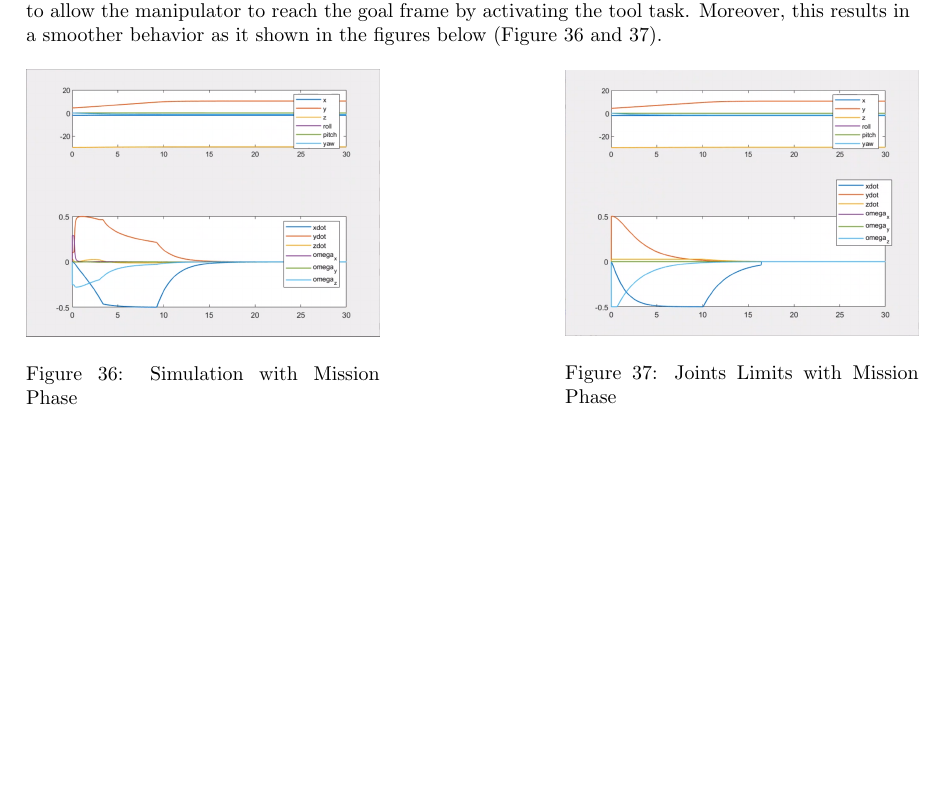
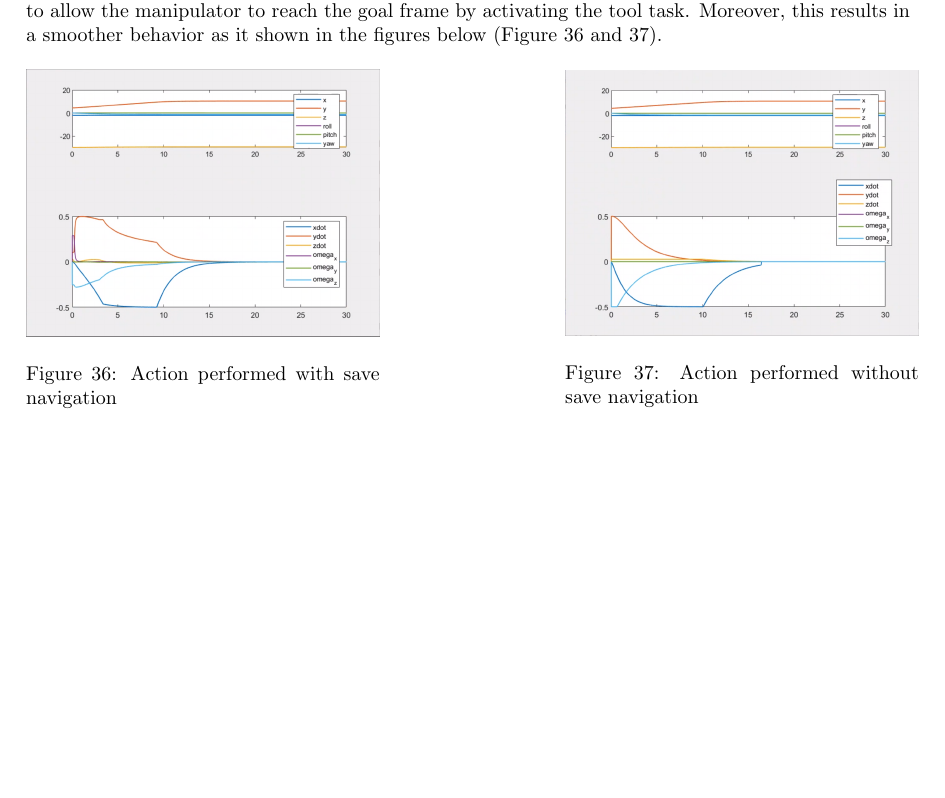
Before and after one commit to filippogandolfi/cooperative_robotics, a LaTeX document (Report/cooperativeAGFG.tex): part of page 24 of 26, cut so that both start at the same text. Compiled offline with pdfLaTeX.

Commit message:
Exercise 5 labels

```diff
--- a/Report/cooperativeAGFG.tex
+++ b/Report/cooperativeAGFG.tex
@@ -1076,12 +1076,12 @@ In the previous simulation it was not possible to constrain the vehicle velociti
 \begin{figure}[htpb]
 \begin{minipage}{0.40\textwidth}
 \includegraphics[width=\textwidth]{522_wout_MP.png}
-\caption{Simulation with Mission Phase}\label{522_n1}
+\caption{Action performed with save navigation}\label{522_n1}
 \end{minipage}
 \hspace{0.2\textwidth}
 \begin{minipage}{0.40\textwidth}
 \includegraphics[width=\textwidth]{522_w_MP.png}
-\caption{Joints Limits with Mission Phase}\label{522_n2}
+\caption{Action performed without save navigation}\label{522_n2}
 \end{minipage}
 \end{figure}
 \clearpage
```
Also changed, not shown: 3 other files.
